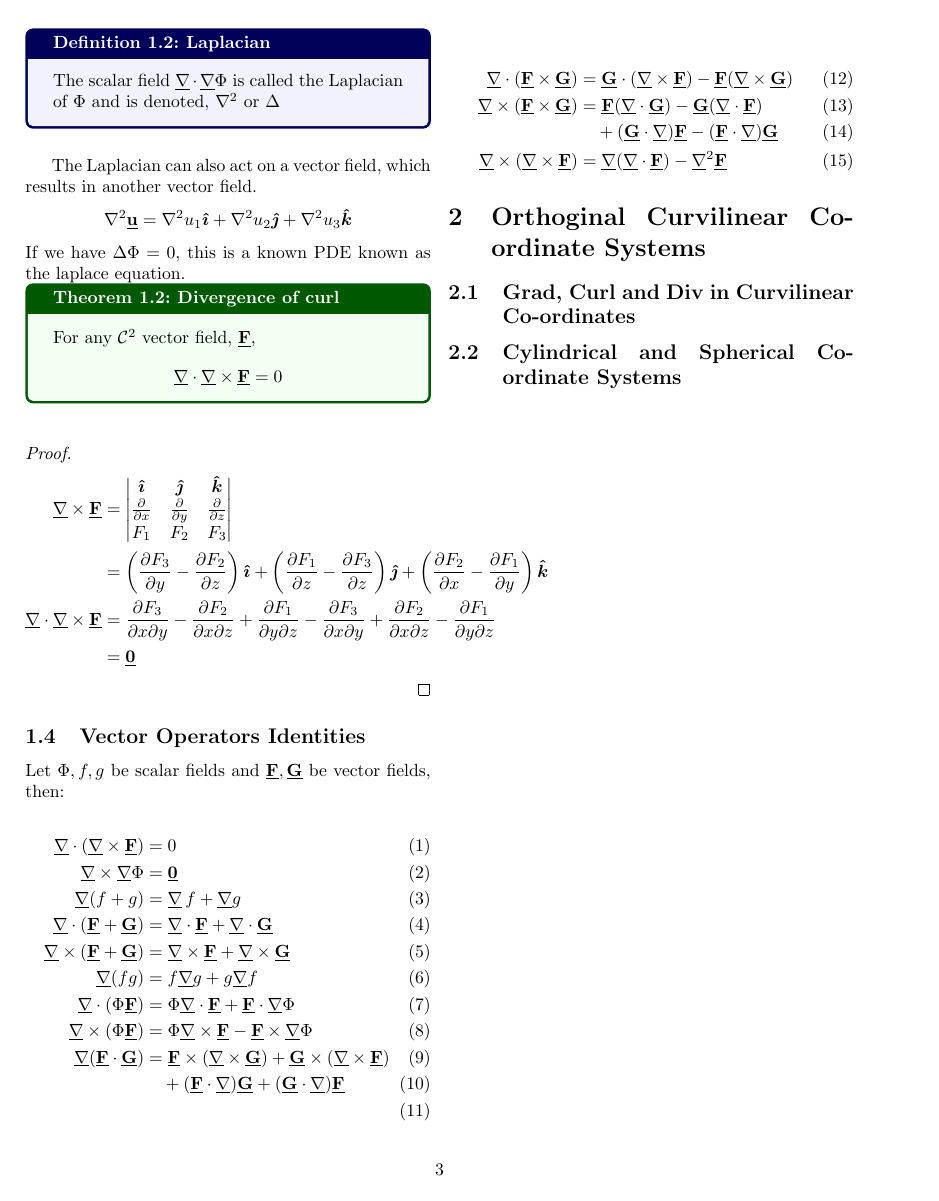
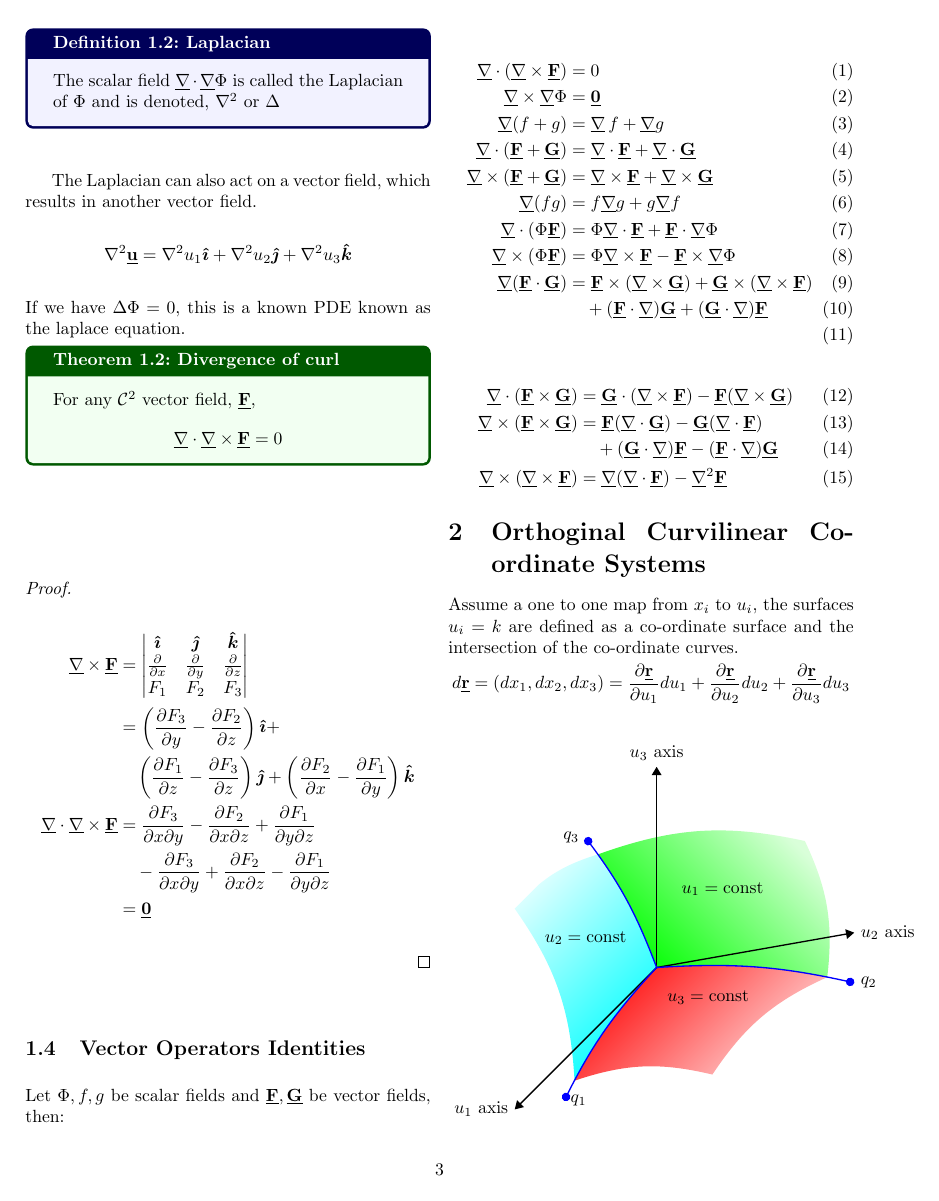
Before and after one commit to jamesa9283/ExeterMathsNotes, a LaTeX document (Week4/Lectures.tex): page 3 of 3 before the commit and page 3 of 4 after it. Compiled offline with pdfLaTeX.

Commit message:
Added Week4

```diff
--- a/Week4/Lectures.tex
+++ b/Week4/Lectures.tex
@@ -10,7 +10,7 @@
 \usepackage{float}
 \usepackage{tikz}
 \usepackage{xcolor}
-\usetikzlibrary{shapes.geometric, positioning, arrows, intersections}
+\usetikzlibrary{shapes.geometric, positioning, arrows, intersections, backgrounds,arrows.meta}
 \usepackage{amsthm}
 \usepackage{tcolorbox}
 \usepackage{hyperref}
@@ -209,3 +211,50 @@ Let $\p, f, g$ be scalar fields and $\vec F, \vec G$ be vector fields, then:
 
 
 \section{Orthoginal Curvilinear Co-ordinate Systems}
+Assume a one to one map from $x_i$ to $u_i$, the surfaces $u_i = k$ are defined as a co-ordinate surface and the intersection of the co-ordinate curves.
+$$ d\vec r = (dx_1, dx_2, dx_3) = \pd{\vec r}{u_1} du_1 + \pd{\vec r}{u_2}du_2 + \pd{\vec r}{u_3}du_3 $$
+
+\begin{figure}[H]
+  \begin{tikzpicture}[x=(10:4cm),y=(90:4cm),z=(225:4cm),>=Triangle]
+  \coordinate (O) at (0,0,0);
+  \draw [->] (O) -- (1,0,0) node [at end, right] {$u_2$ axis};
+  \draw [->] (O) -- (0,1,0) node [at end, above] {$u_3$ axis};
+  \draw [->] (O) -- (0,0,1) node [at end, left]  {$u_1$ axis};
+
+  \draw [draw=blue, -Circle] (O) to [bend left=8]
+    coordinate [pos=7/8] (q2n)
+    (1,-1/4,0) coordinate (q2) node [right] {$q_2$};
+  \draw [draw=blue, -Circle] (O) to [bend right=8]
+    coordinate [pos=7/8] (q3n)
+    (0,1,1/2) coordinate (q3) node [left] {$q_3$};
+  \draw [draw=blue, -Circle] (O) to [bend right=8]
+    coordinate [pos=7/8] (q1n)
+    (1/4,0,1) coordinate (q1) node [right] {$q_1$};
+
+  \begin{pgfonlayer}{background}
+  \begin{scope}
+  \clip (O) to [bend left=8] (q2) -- (1,1,0) -- (q3n) to [bend right=8] (O);
+  \shade [left color=green, right color=green!15!white, shading angle=135]
+    (O) to [bend left] (q3n) to [bend left=16] (3/4,1/2,0) to [bend left=16] (q2n) -- cycle;
+  \end{scope}
+
+  \begin{scope}
+  \clip (O) to [bend left=8] (q2) -- (1,0,1) -- (q1) to [bend left=8] (O);
+  \shade [left color=red, right color=red!15!white, shading angle=45]
+    (O) to [bend right] (q1n) to [bend left=16] (1,0,1) to [bend left=16]
+    (q2n) to [bend right] (O);
+  \end{scope}
+
+  \begin{scope}
+  \clip (O) to [bend right=8] (q1) -- (0,1,1) -- (q3) to [bend left=8] (O);
+  \shade [left color=cyan, right color=cyan!15!white, shading angle=225]
+    (O) -- (q1n) to [bend right=16] (0,1,1) to [bend left=16] (q3n)
+  to [bend left] (O);
+  \end{scope}
+  \end{pgfonlayer}
+
+  \node at (1/3,1/3,0) {$u_1=\mbox{const}$};
+  \node at (0,1/2,1/2) {$u_2=\mbox{const}$};
+  \node at (1/2,0,1/3) {$u_3=\mbox{const}$};
+  \end{tikzpicture}
+\end{figure}
```
Also changed, not shown: Week4/Lectures.pdf, Week4/Lectures.tex (19 more changed lines).
